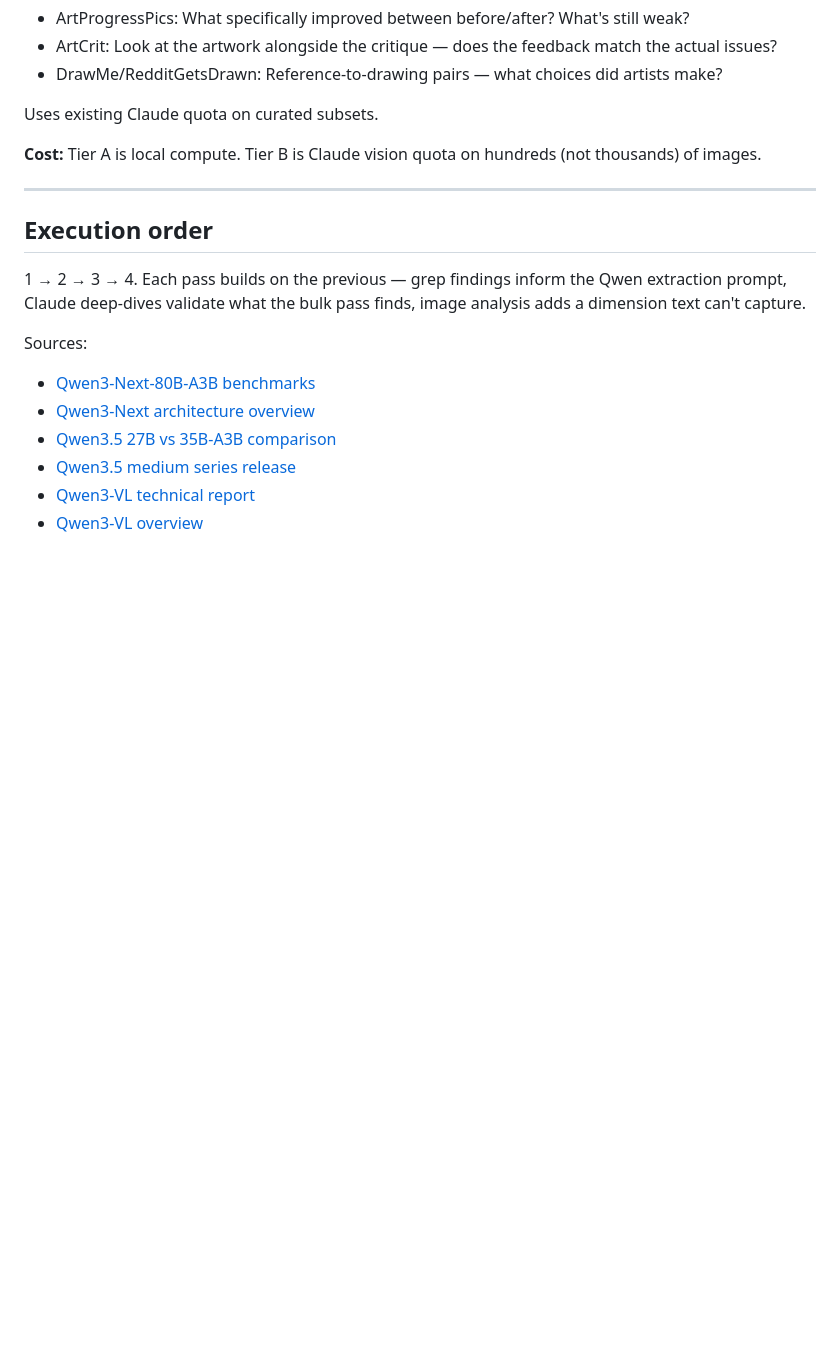
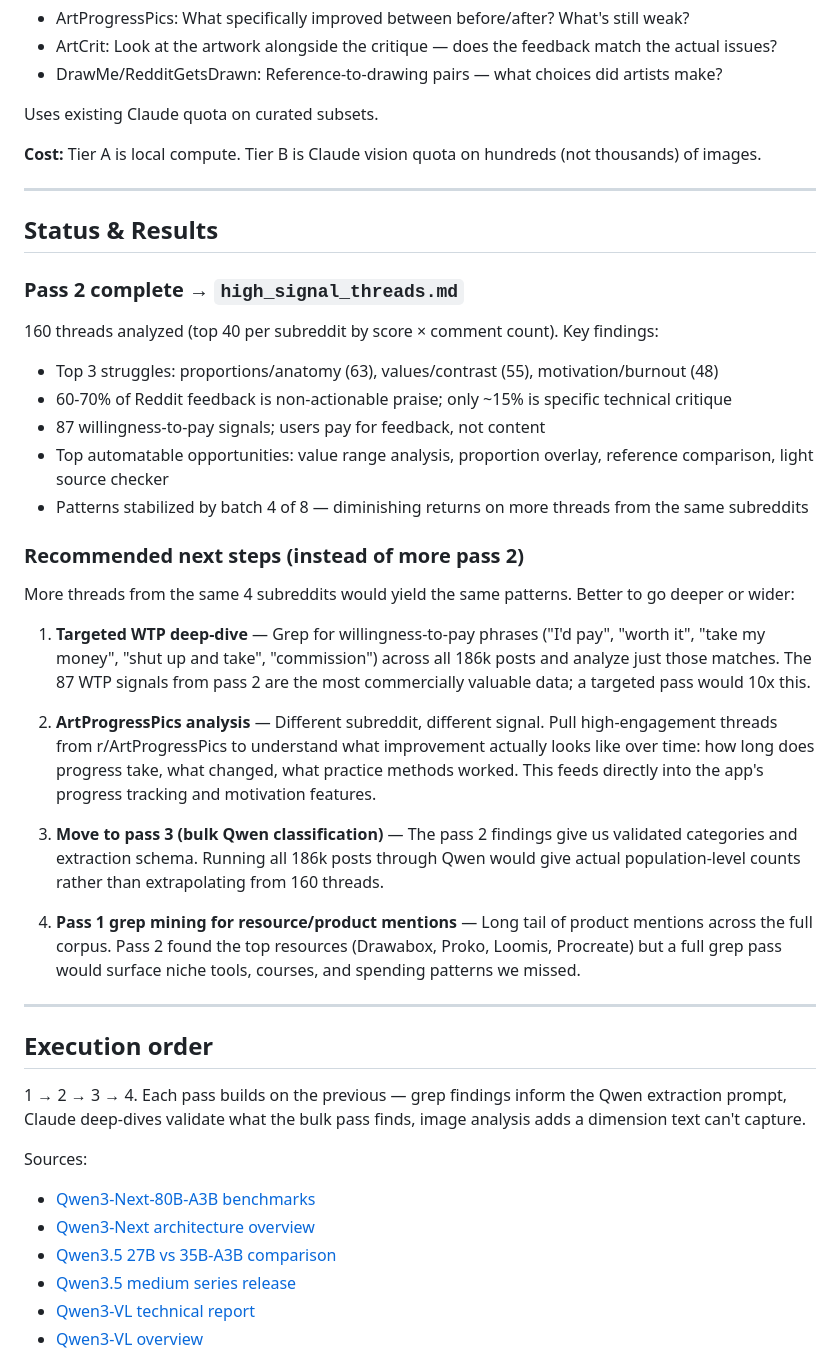
Before and after one commit to whylucian/reddit-scraper, a Markdown page: intelligence/proposals.md, the part around the change. GitHub-like rendering; blank space fills up the shorter version.

```diff
--- a/intelligence/proposals.md
+++ b/intelligence/proposals.md
@@ -92,6 +92,31 @@ Uses existing Claude quota on curated subsets.
 
 ---
 
+## Status & Results
+
+### Pass 2 complete → `high_signal_threads.md`
+
+160 threads analyzed (top 40 per subreddit by score × comment count). Key findings:
+- Top 3 struggles: proportions/anatomy (63), values/contrast (55), motivation/burnout (48)
+- 60-70% of Reddit feedback is non-actionable praise; only ~15% is specific technical critique
+- 87 willingness-to-pay signals; users pay for feedback, not content
+- Top automatable opportunities: value range analysis, proportion overlay, reference comparison, light source checker
+- Patterns stabilized by batch 4 of 8 — diminishing returns on more threads from the same subreddits
+
+### Recommended next steps (instead of more pass 2)
+
+More threads from the same 4 subreddits would yield the same patterns. Better to go deeper or wider:
+
+1. **Targeted WTP deep-dive** — Grep for willingness-to-pay phrases ("I'd pay", "worth it", "take my money", "shut up and take", "commission") across all 186k posts and analyze just those matches. The 87 WTP signals from pass 2 are the most commercially valuable data; a targeted pass would 10x this.
+
+2. **ArtProgressPics analysis** — Different subreddit, different signal. Pull high-engagement threads from r/ArtProgressPics to understand what improvement actually looks like over time: how long does progress take, what changed, what practice methods worked. This feeds directly into the app's progress tracking and motivation features.
+
+3. **Move to pass 3 (bulk Qwen classification)** — The pass 2 findings give us validated categories and extraction schema. Running all 186k posts through Qwen would give actual population-level counts rather than extrapolating from 160 threads.
+
+4. **Pass 1 grep mining for resource/product mentions** — Long tail of product mentions across the full corpus. Pass 2 found the top resources (Drawabox, Proko, Loomis, Procreate) but a full grep pass would surface niche tools, courses, and spending patterns we missed.
+
+---
+
 ## Execution order
 
 1 → 2 → 3 → 4. Each pass builds on the previous — grep findings inform the Qwen extraction prompt, Claude deep-dives validate what the bulk pass finds, image analysis adds a dimension text can't capture.
```
Also changed, not shown: intelligence/high_signal_threads.md (added, +306 -0 lines).
